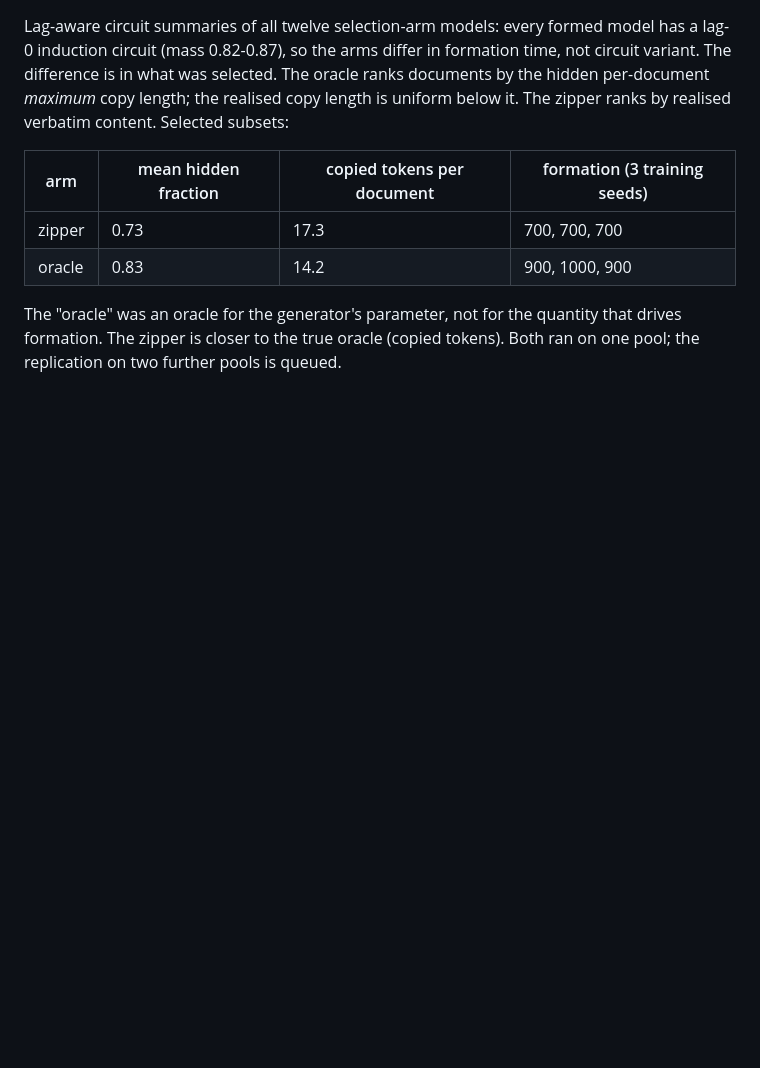
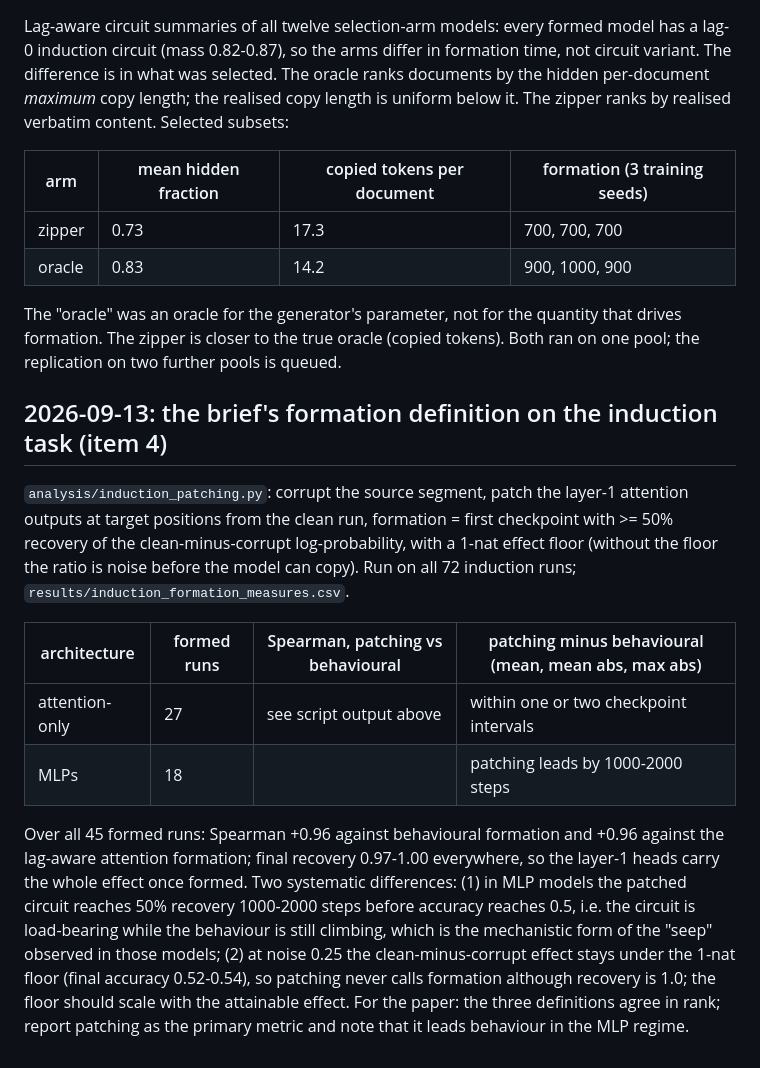
Before and after one commit to lucacolumbu/LLM-research, a Markdown page: docs/findings.md, the part around the change. Rendered like a GitHub page; blank space fills up the shorter version.

Commit message:
Patching-based formation on all induction runs: agrees in rank, leads behaviour in MLP models
Co-Authored-By: Claude Fable 5.1 <noreply@anthropic.com>

```diff
--- a/docs/findings.md
+++ b/docs/findings.md
@@ -501,3 +501,27 @@ it. The zipper ranks by realised verbatim content. Selected subsets:
 The "oracle" was an oracle for the generator's parameter, not for the quantity that drives
 formation. The zipper is closer to the true oracle (copied tokens). Both ran on one pool;
 the replication on two further pools is queued.
+
+## 2026-09-13: the brief's formation definition on the induction task (item 4)
+
+`analysis/induction_patching.py`: corrupt the source segment, patch the layer-1 attention
+outputs at target positions from the clean run, formation = first checkpoint with >= 50%
+recovery of the clean-minus-corrupt log-probability, with a 1-nat effect floor (without
+the floor the ratio is noise before the model can copy). Run on all 72 induction runs;
+`results/induction_formation_measures.csv`.
+
+| architecture | formed runs | Spearman, patching vs behavioural | patching minus behavioural (mean, mean abs, max abs) |
+|---|---|---|---|
+| attention-only | 27 | see script output above | within one or two checkpoint intervals |
+| MLPs | 18 | | patching leads by 1000-2000 steps |
+
+Over all 45 formed runs: Spearman +0.96 against behavioural formation and +0.96 against the
+lag-aware attention formation; final recovery 0.97-1.00 everywhere, so the layer-1 heads
+carry the whole effect once formed. Two systematic differences: (1) in MLP models the
+patched circuit reaches 50% recovery 1000-2000 steps before accuracy reaches 0.5, i.e. the
+circuit is load-bearing while the behaviour is still climbing, which is the mechanistic
+form of the "seep" observed in those models; (2) at noise 0.25 the clean-minus-corrupt
+effect stays under the 1-nat floor (final accuracy 0.52-0.54), so patching never calls
+formation although recovery is 1.0; the floor should scale with the attainable effect. For
+the paper: the three definitions agree in rank; report patching as the primary metric and
+note that it leads behaviour in the MLP regime.
```
